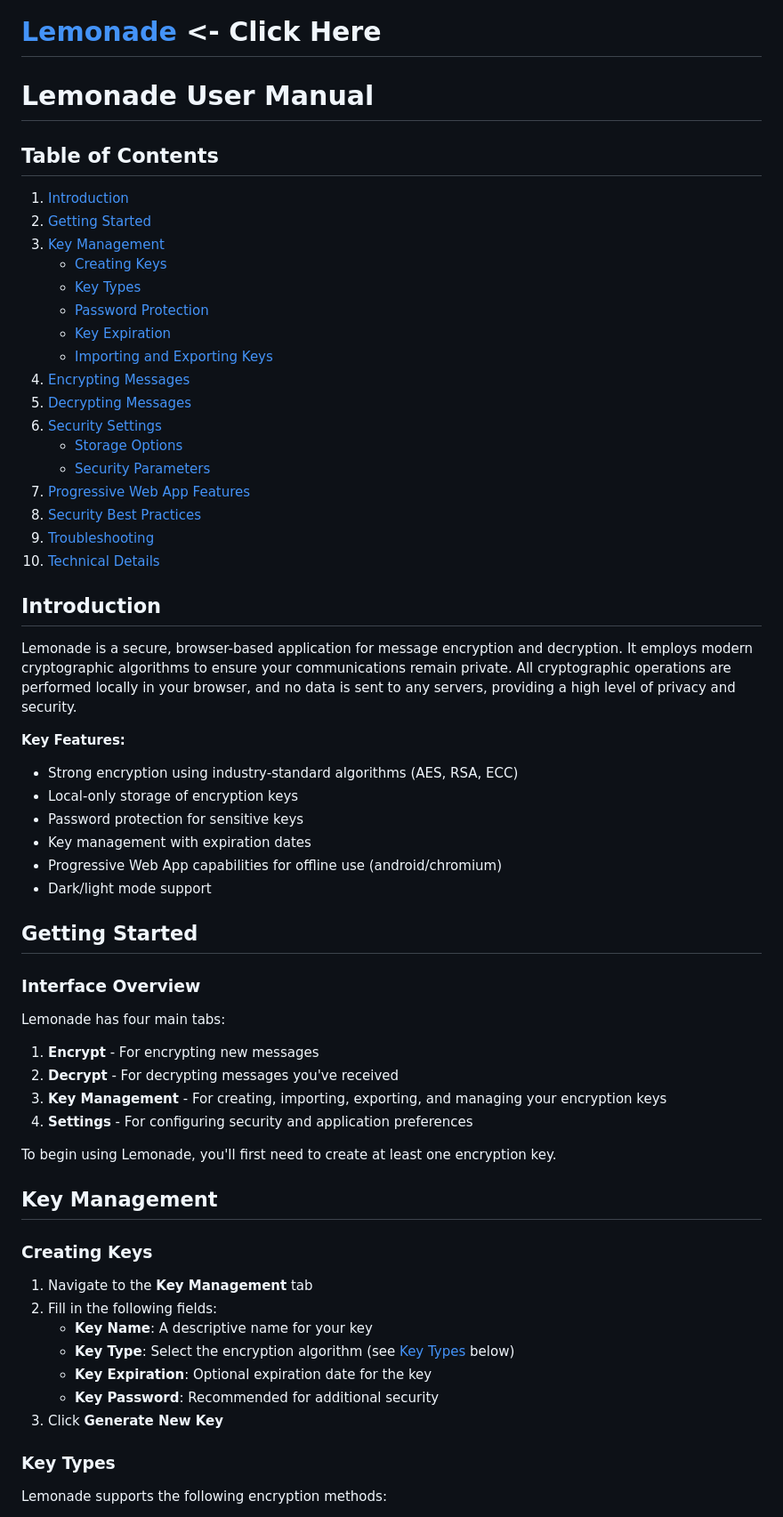
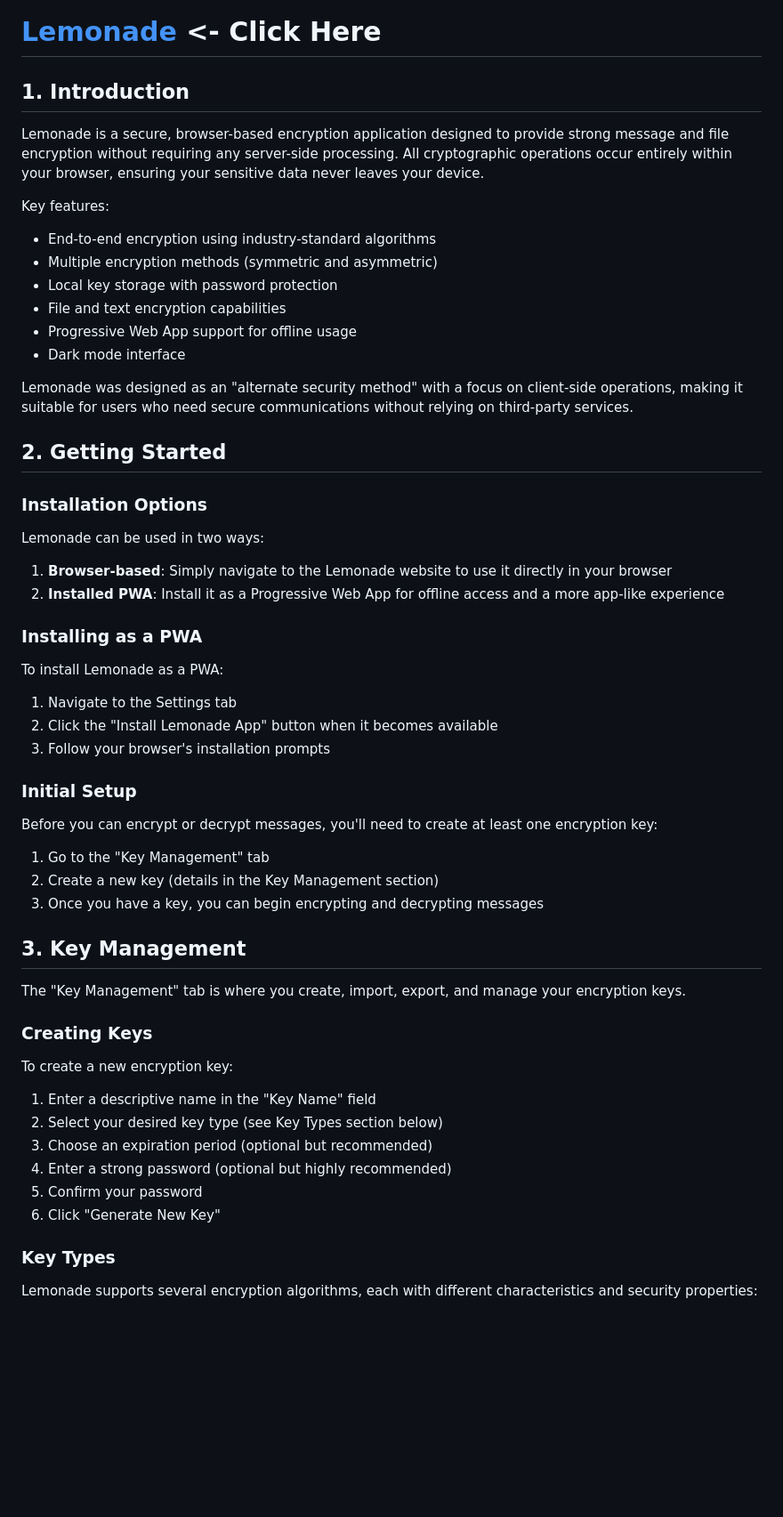
Before and after one commit to elkmire/Lemonade, a Markdown page: README.md, the part around the change printed below. Shown: that part at 89% size. GitHub-like rendering; blank space fills up the shorter version.

```diff
--- a/README.md
+++ b/README.md
@@ -1,63 +1,56 @@
 # [Lemonade](https://elkmire.github.io/Lemonade/) <- Click Here
 
-# Lemonade User Manual
+## 1. Introduction
 
-## Table of Contents
-1. [Introduction](#introduction)
-2. [Getting Started](#getting-started)
-3. [Key Management](#key-management)
-   - [Creating Keys](#creating-keys)
-   - [Key Types](#key-types)
-   - [Password Protection](#password-protection)
-   - [Key Expiration](#key-expiration)
-   - [Importing and Exporting Keys](#importing-and-exporting-keys)
-4. [Encrypting Messages](#encrypting-messages)
-5. [Decrypting Messages](#decrypting-messages)
-6. [Security Settings](#security-settings)
-   - [Storage Options](#storage-options)
-   - [Security Parameters](#security-parameters)
-7. [Progressive Web App Features](#progressive-web-app-features)
-8. [Security Best Practices](#security-best-practices)
-9. [Troubleshooting](#troubleshooting)
-10. [Technical Details](#technical-details)
+Lemonade is a secure, browser-based encryption application designed to provide strong message and file encryption without requiring any server-side processing. All cryptographic operations occur entirely within your browser, ensuring your sensitive data never leaves your device.
 
-## Introduction
+Key features:
+- End-to-end encryption using industry-standard algorithms
+- Multiple encryption methods (symmetric and asymmetric)
+- Local key storage with password protection
+- File and text encryption capabilities
+- Progressive Web App support for offline usage
+- Dark mode interface
 
-Lemonade is a secure, browser-based application for message encryption and decryption. It employs modern cryptographic algorithms to ensure your communications remain private. All cryptographic operations are performed locally in your browser, and no data is sent to any servers, providing a high level of privacy and security.
+Lemonade was designed as an "alternate security method" with a focus on client-side operations, making it suitable for users who need secure communications without relying on third-party services.
 
-**Key Features:**
-- Strong encryption using industry-standard algorithms (AES, RSA, ECC)
-- Local-only storage of encryption keys
-- Password protection for sensitive keys
-- Key management with expiration dates
-- Progressive Web App capabilities for offline use (android/chromium)
-- Dark/light mode support
+## 2. Getting Started
 
-## Getting Started
+### Installation Options
 
-### Interface Overview
+Lemonade can be used in two ways:
+1. **Browser-based**: Simply navigate to the Lemonade website to use it directly in your browser
+2. **Installed PWA**: Install it as a Progressive Web App for offline access and a more app-like experience
 
-Lemonade has four main tabs:
-1. **Encrypt** - For encrypting new messages
-2. **Decrypt** - For decrypting messages you've received
-3. **Key Management** - For creating, importing, exporting, and managing your encryption keys
-4. **Settings** - For configuring security and application preferences
+### Installing as a PWA
 
-To begin using Lemonade, you'll first need to create at least one encryption key.
+To install Lemonade as a PWA:
+1. Navigate to the Settings tab
+2. Click the "Install Lemonade App" button when it becomes available
+3. Follow your browser's installation prompts
 
-## Key Management
+### Initial Setup
+
+Before you can encrypt or decrypt messages, you'll need to create at least one encryption key:
+1. Go to the "Key Management" tab
+2. Create a new key (details in the Key Management section)
+3. Once you have a key, you can begin encrypting and decrypting messages
+
+## 3. Key Management
+
+The "Key Management" tab is where you create, import, export, and manage your encryption keys.
 
 ### Creating Keys
 
-1. Navigate to the **Key Management** tab
-2. Fill in the following fields:
-   - **Key Name**: A descriptive name for your key
-   - **Key Type**: Select the encryption algorithm (see [Key Types](#key-types) below)
-   - **Key Expiration**: Optional expiration date for the key
-   - **Key Password**: Recommended for additional security
-3. Click **Generate New Key**
+To create a new encryption key:
+1. Enter a descriptive name in the "Key Name" field
+2. Select your desired key type (see Key Types section below)
+3. Choose an expiration period (optional but recommended)
+4. Enter a strong password (optional but highly recommended)
+5. Confirm your password
+6. Click "Generate New Key"
 
 ### Key Types
 
-Lemonade supports the following encryption methods:
+Lemonade supports several encryption algorithms, each with different characteristics and security properties:
 
```
Also changed, not shown: other parts of README.md (+204 -116 lines).
